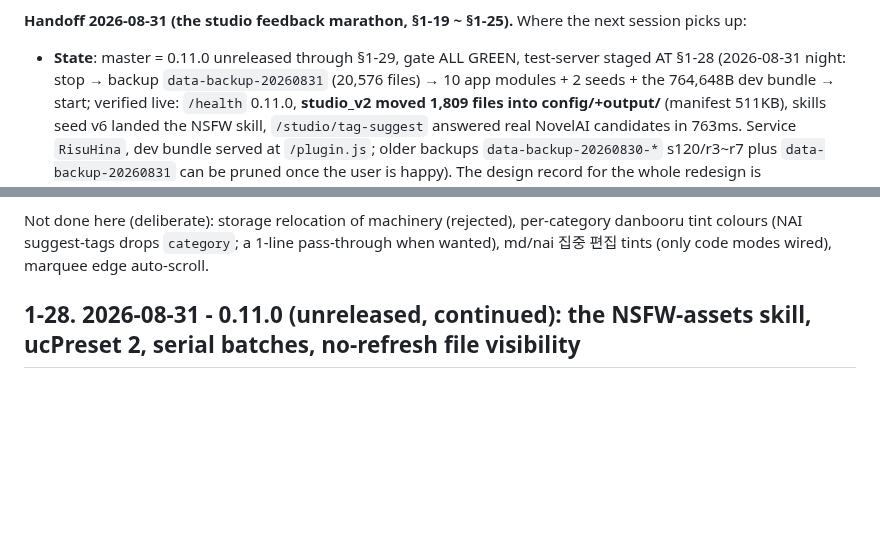
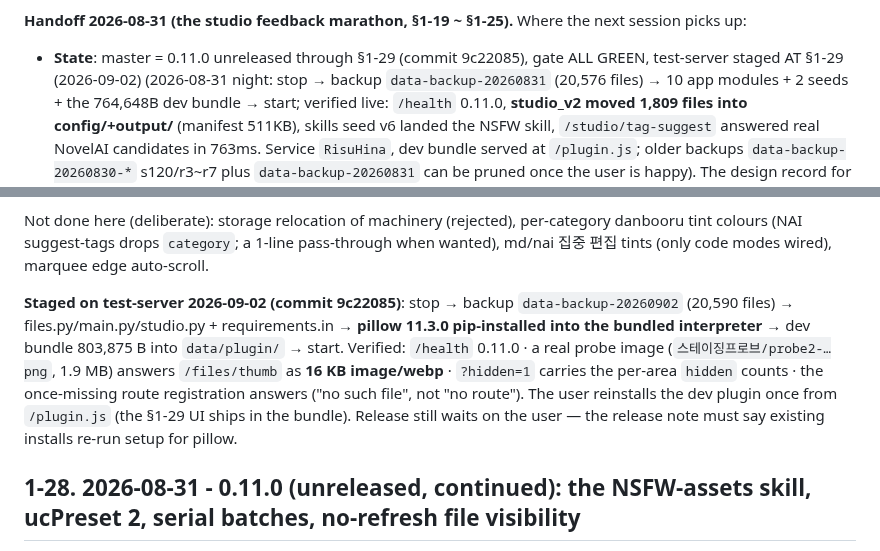
Before and after one commit to nilsonwhang3-spec/risu-hina, a Markdown page: docs/06-status.md, 2 parts joined by grey strips. GitHub-like rendering; blank space fills up the shorter version.

Commit message:
docs: record the 2026-09-02 staging of §1-29 on test-server (pillow installed, 16KB webp thumb measured, hidden counts live)
Co-Authored-By: Claude Fable 5 <noreply@anthropic.com>
Claude-Session: https://claude.ai/code/session_017wxqqzV9FKPUZdFy95sQmd

```diff
--- a/docs/06-status.md
+++ b/docs/06-status.md
@@ -104,7 +104,7 @@ mixed-cast multi-entry batch from the panel.** Released = **v0.10.0 BETA** (§1-
 
 **Handoff 2026-08-31 (the studio feedback marathon, §1-19 ~ §1-25).** Where the next session picks up:
 
-- **State**: master = 0.11.0 unreleased through §1-29, gate ALL GREEN, test-server staged AT §1-28
+- **State**: master = 0.11.0 unreleased through §1-29 (commit 9c22085), gate ALL GREEN, test-server staged AT §1-29 (2026-09-02)
   (2026-08-31 night: stop → backup `data-backup-20260831` (20,576 files) → 10 app modules + 2
   seeds + the 764,648B dev bundle → start; verified live: `/health` 0.11.0, **studio_v2 moved
   1,809 files into config/+output/** (manifest 511KB), skills seed v6 landed the NSFW skill,
@@ -163,6 +163,15 @@ Seventeen items of real-use feedback, one working session, plan `~/.claude/plans
 Not done here (deliberate): storage relocation of machinery (rejected), per-category danbooru
 tint colours (NAI suggest-tags drops `category`; a 1-line pass-through when wanted), md/nai
 집중 편집 tints (only code modes wired), marquee edge auto-scroll.
+
+**Staged on test-server 2026-09-02 (commit 9c22085)**: stop → backup `data-backup-20260902`
+(20,590 files) → files.py/main.py/studio.py + requirements.in → **pillow 11.3.0 pip-installed
+into the bundled interpreter** → dev bundle 803,875 B into `data/plugin/` → start. Verified:
+`/health` 0.11.0 · a real probe image (`스테이징프로브/probe2-…png`, 1.9 MB) answers `/files/thumb`
+as **16 KB image/webp** · `?hidden=1` carries the per-area `hidden` counts · the once-missing
+route registration answers ("no such file", not "no route"). The user reinstalls the dev plugin
+once from `/plugin.js` (the §1-29 UI ships in the bundle). Release still waits on the user —
+the release note must say existing installs re-run setup for pillow.
 
 ## 1-28. 2026-08-31 - 0.11.0 (unreleased, continued): the NSFW-assets skill, ucPreset 2, serial batches, no-refresh file visibility
 
```
